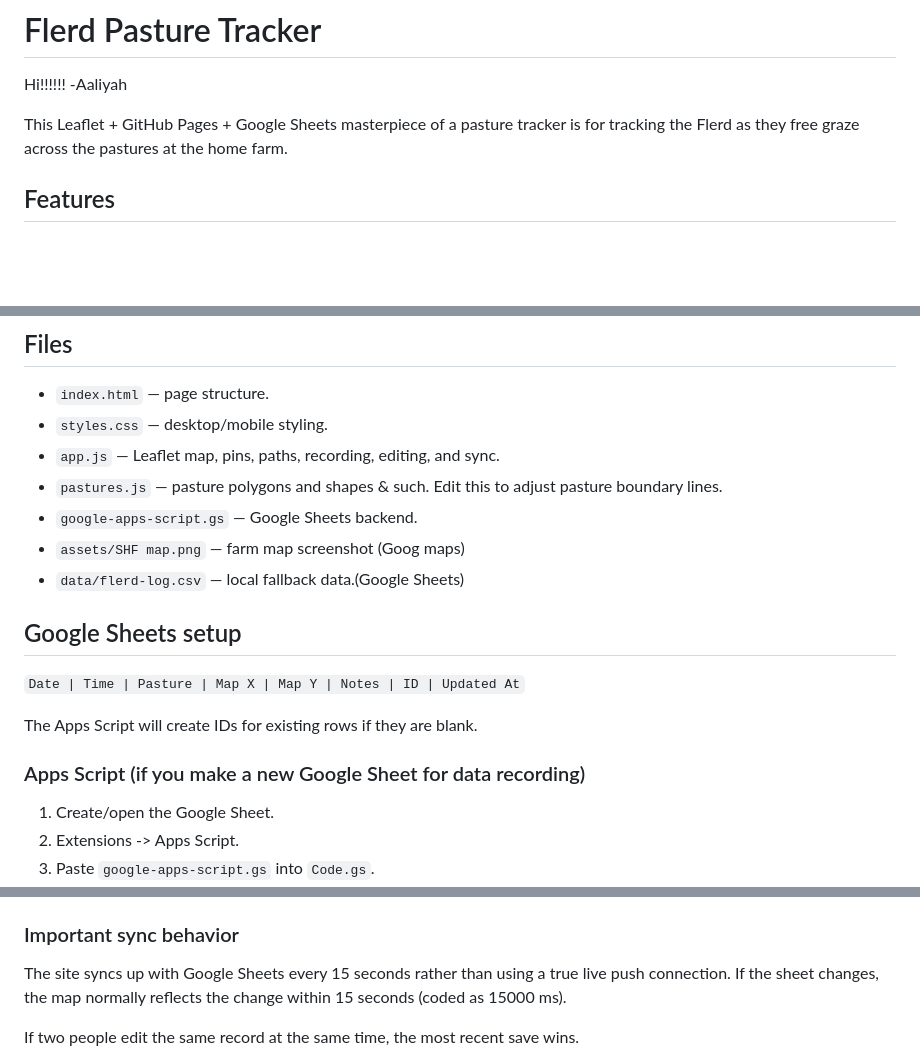
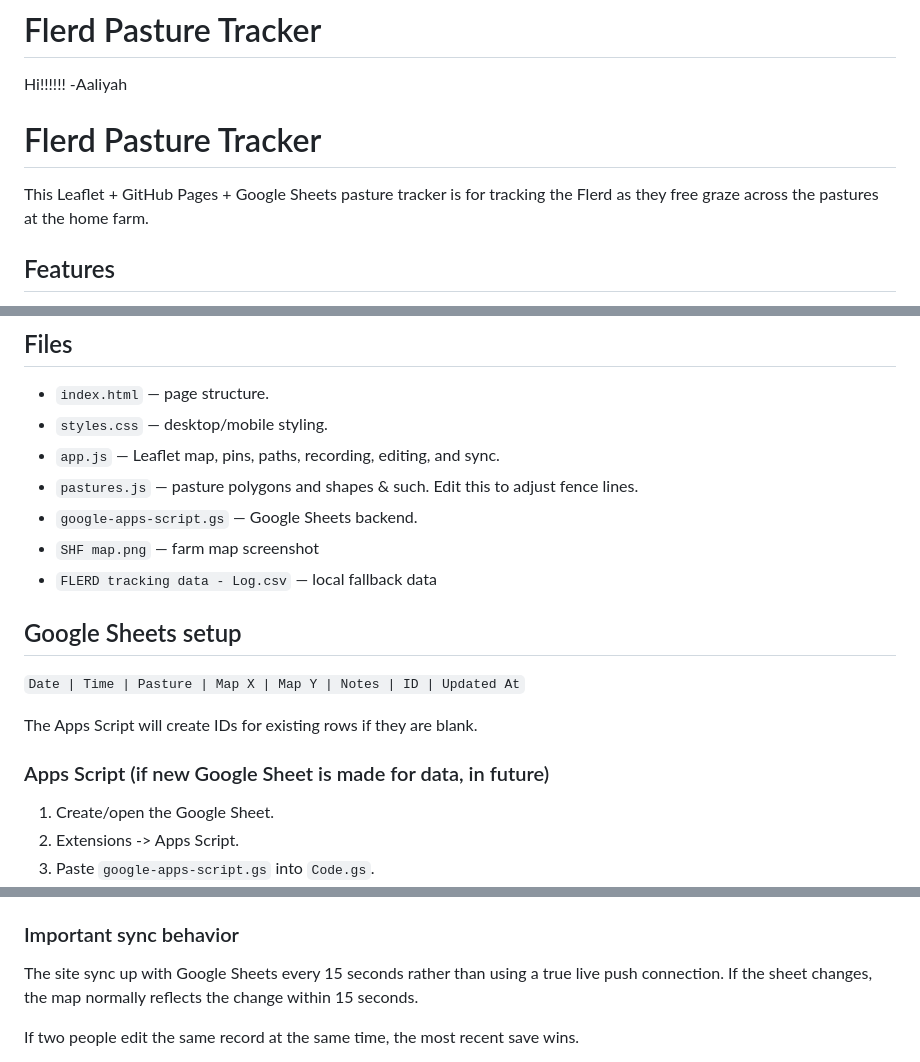
Before and after one commit to aaliyahSHF/FLERD-mapping, a Markdown page: README.md, 3 parts joined by grey strips. Drawn GitHub-style; blank space fills up the shorter version.

```diff
--- a/README.md
+++ b/README.md
@@ -4,7 +4,9 @@
 Hi!!!!!! -Aaliyah
 
 
-This Leaflet + GitHub Pages + Google Sheets masterpiece of a pasture tracker is for tracking the Flerd as they free graze across the pastures at the home farm.
+# Flerd Pasture Tracker
+
+This Leaflet + GitHub Pages + Google Sheets pasture tracker is for tracking the Flerd as they free graze across the pastures at the home farm.
 
 ## Features
 
@@ -32,10 +34,10 @@ This Leaflet + GitHub Pages + Google Sheets masterpiece of a pasture tracker is
 - `index.html` — page structure.
 - `styles.css` — desktop/mobile styling.
 - `app.js` — Leaflet map, pins, paths, recording, editing, and sync.
-- `pastures.js` — pasture polygons and shapes & such. Edit this to adjust pasture boundary lines.
+- `pastures.js` — pasture polygons and shapes & such. Edit this to adjust fence lines.
 - `google-apps-script.gs` — Google Sheets backend.
-- `assets/SHF map.png` — farm map screenshot (Goog maps)
-- `data/flerd-log.csv` — local fallback data.(Google Sheets)
+- `SHF map.png` — farm map screenshot
+- `FLERD tracking data - Log.csv` — local fallback data
 
 ## Google Sheets setup
 
@@ -44,7 +46,7 @@ This Leaflet + GitHub Pages + Google Sheets masterpiece of a pasture tracker is
 
 The Apps Script will create IDs for existing rows if they are blank.
 
-### Apps Script (if you make a new Google Sheet for data recording)
+### Apps Script (if new Google Sheet is made for data, in future)
 
 1. Create/open the Google Sheet.
 2. Extensions -> Apps Script.
@@ -58,7 +60,7 @@ The Apps Script will create IDs for existing rows if they are blank.
 
 ### Important sync behavior
 
-The site syncs up with Google Sheets every 15 seconds rather than using a true live push connection. If the sheet changes, the map normally reflects the change within 15 seconds (coded as 15000 ms).
+The site sync up with Google Sheets every 15 seconds rather than using a true live push connection. If the sheet changes, the map normally reflects the change within 15 seconds.
 
 If two people edit the same record at the same time, the most recent save wins.
 
```
